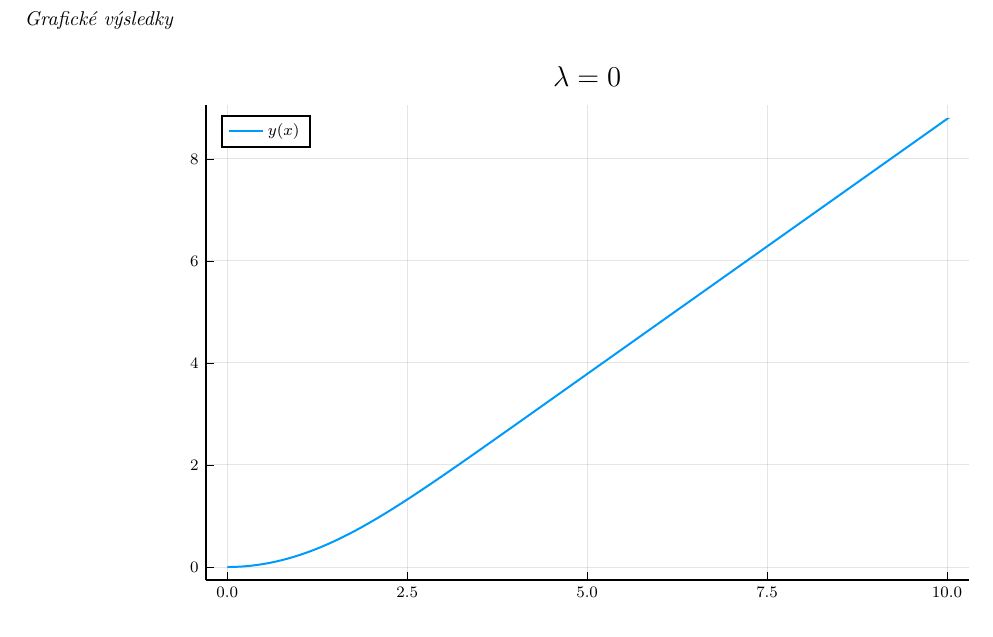
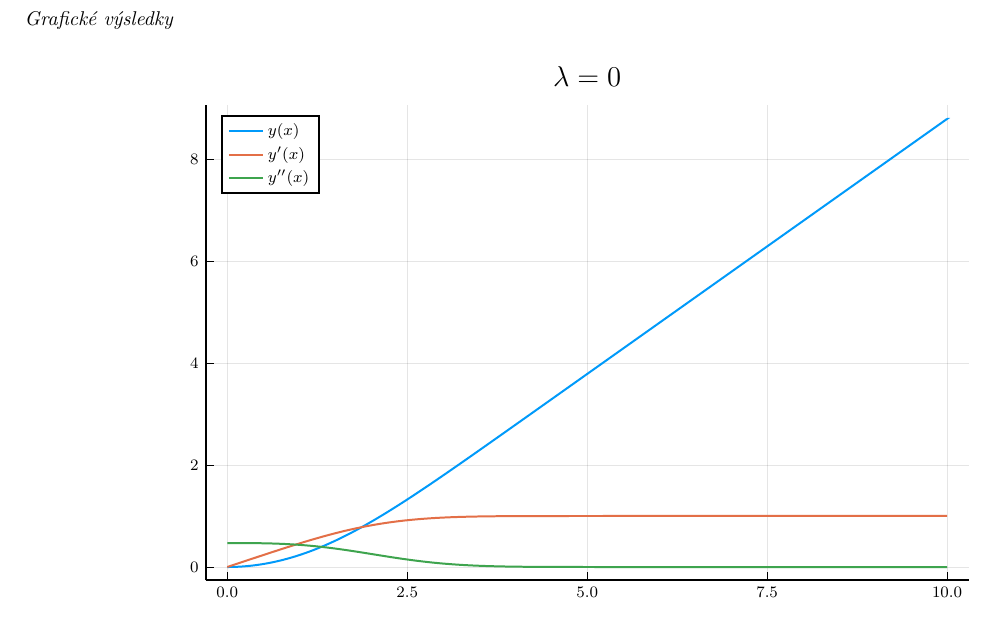
Before and after one commit to kunzaatko/FluidBoundaryLayer, a LaTeX document (28.tex): part of page 3 of 3, cut so that both start at the same text. The pictures show the PDF file target/28.pdf that the author committed with the source.

Commit message:
add: plot for lambda = 0

```diff
--- a/28.tex
+++ b/28.tex
@@ -167,7 +167,7 @@
 	Grafické výsledky
 
 	\center
-	\input{./figs/λ_1.tikz}
+	\input{./figs/lam_0.tikz}
 
 \end{example}
 \end{document}
```
Also changed, not shown: target/28.pdf.
